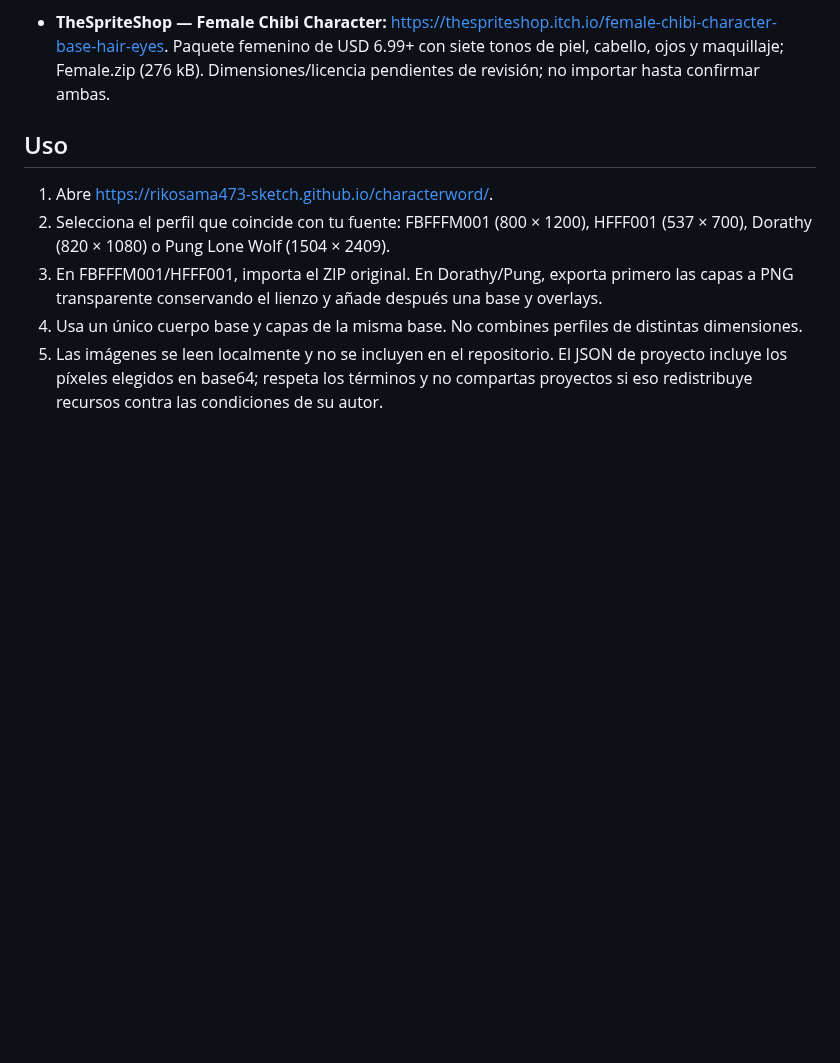
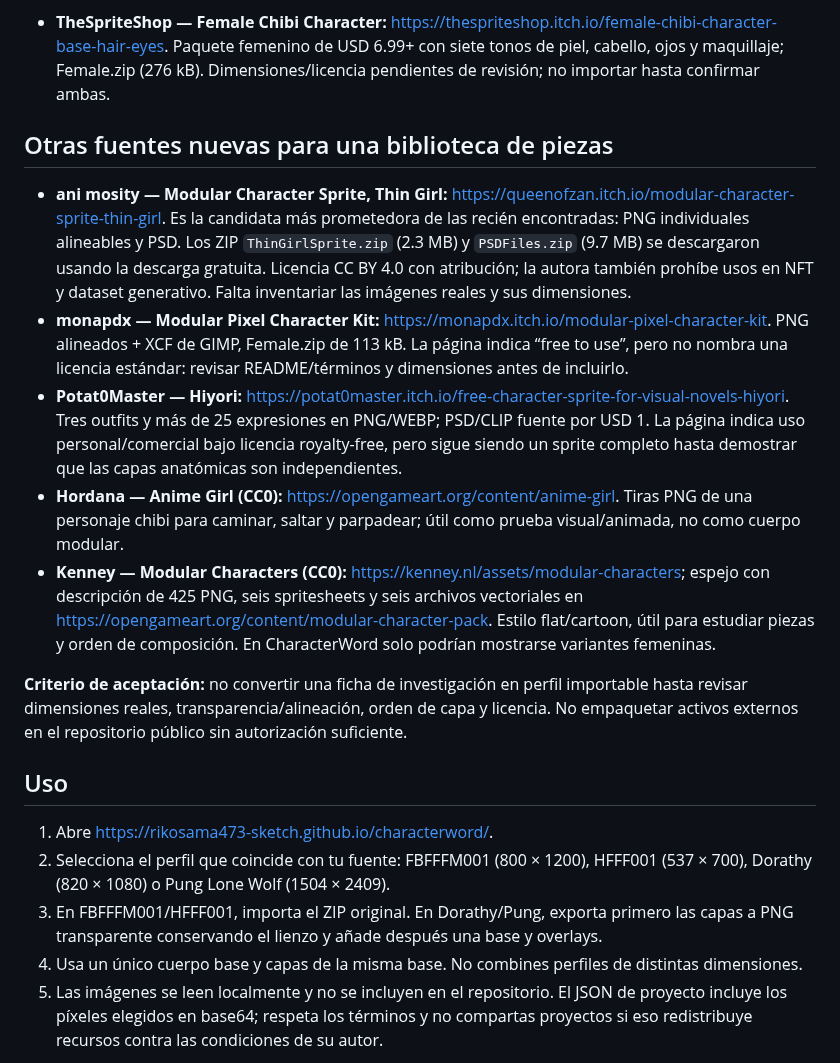
Before and after one commit to rikosama473-sketch/characterword, a Markdown page: docs/ANIME_PACK_INTEGRATION.md, the part around the change. GitHub-like rendering; blank space fills up the shorter version.

Commit message:
Document newly downloaded and researched female sprite assets

```diff
--- a/docs/ANIME_PACK_INTEGRATION.md
+++ b/docs/ANIME_PACK_INTEGRATION.md
@@ -60,6 +60,16 @@ Los ZIP base de FBFFFM001 y HFFF001 son imágenes de personaje completo con capa
 - **Pixel Sprite Shop — Modular Female Character Creator (64px):** https://pixelspriteshop.itch.io/64-pixel-female-character-creator. El paquete de USD 3+ ofrece capas femeninas para cuerpo, cabeza, 126 peinados, 145 ojos, 100 cejas, 147 bocas, posiciones de brazos/manos/piernas y animaciones. Permite modificar/usar en proyectos comerciales, pero no redistribuir el pack original. Su muestra masculina debe excluirse. El KRA/PNG requiere inspección local antes de definir un lienzo compatible.
 - **lofi_kier — Swappable Chibi Portraits:** https://lofi-kier.itch.io/swappable-chibi-portraits-64x64-layers. Paquete de USD 10+, 13 presets y 50+ capas de cabeza, torso, cabello, ropa, ojos, boca y accesorios. Permite modificar/usar comercialmente, pero prohíbe redistribución/reventa, incluidos NFT. Inspeccionar el ZIP antes de activar un perfil.
 - **TheSpriteShop — Female Chibi Character:** https://thespriteshop.itch.io/female-chibi-character-base-hair-eyes. Paquete femenino de USD 6.99+ con siete tonos de piel, cabello, ojos y maquillaje; Female.zip (276 kB). Dimensiones/licencia pendientes de revisión; no importar hasta confirmar ambas.
+## Otras fuentes nuevas para una biblioteca de piezas
+
+- **ani mosity — Modular Character Sprite, Thin Girl:** https://queenofzan.itch.io/modular-character-sprite-thin-girl. Es la candidata más prometedora de las recién encontradas: PNG individuales alineables y PSD. Los ZIP `ThinGirlSprite.zip` (2.3 MB) y `PSDFiles.zip` (9.7 MB) se descargaron usando la descarga gratuita. Licencia CC BY 4.0 con atribución; la autora también prohíbe usos en NFT y dataset generativo. Falta inventariar las imágenes reales y sus dimensiones.
+- **monapdx — Modular Pixel Character Kit:** https://monapdx.itch.io/modular-pixel-character-kit. PNG alineados + XCF de GIMP, Female.zip de 113 kB. La página indica “free to use”, pero no nombra una licencia estándar: revisar README/términos y dimensiones antes de incluirlo.
+- **Potat0Master — Hiyori:** https://potat0master.itch.io/free-character-sprite-for-visual-novels-hiyori. Tres outfits y más de 25 expresiones en PNG/WEBP; PSD/CLIP fuente por USD 1. La página indica uso personal/comercial bajo licencia royalty-free, pero sigue siendo un sprite completo hasta demostrar que las capas anatómicas son independientes.
+- **Hordana — Anime Girl (CC0):** https://opengameart.org/content/anime-girl. Tiras PNG de una personaje chibi para caminar, saltar y parpadear; útil como prueba visual/animada, no como cuerpo modular.
+- **Kenney — Modular Characters (CC0):** https://kenney.nl/assets/modular-characters; espejo con descripción de 425 PNG, seis spritesheets y seis archivos vectoriales en https://opengameart.org/content/modular-character-pack. Estilo flat/cartoon, útil para estudiar piezas y orden de composición. En CharacterWord solo podrían mostrarse variantes femeninas.
+
+**Criterio de aceptación:** no convertir una ficha de investigación en perfil importable hasta revisar dimensiones reales, transparencia/alineación, orden de capa y licencia. No empaquetar activos externos en el repositorio público sin autorización suficiente.
+
 ## Uso
 
 1. Abre https://rikosama473-sketch.github.io/characterword/.
```
